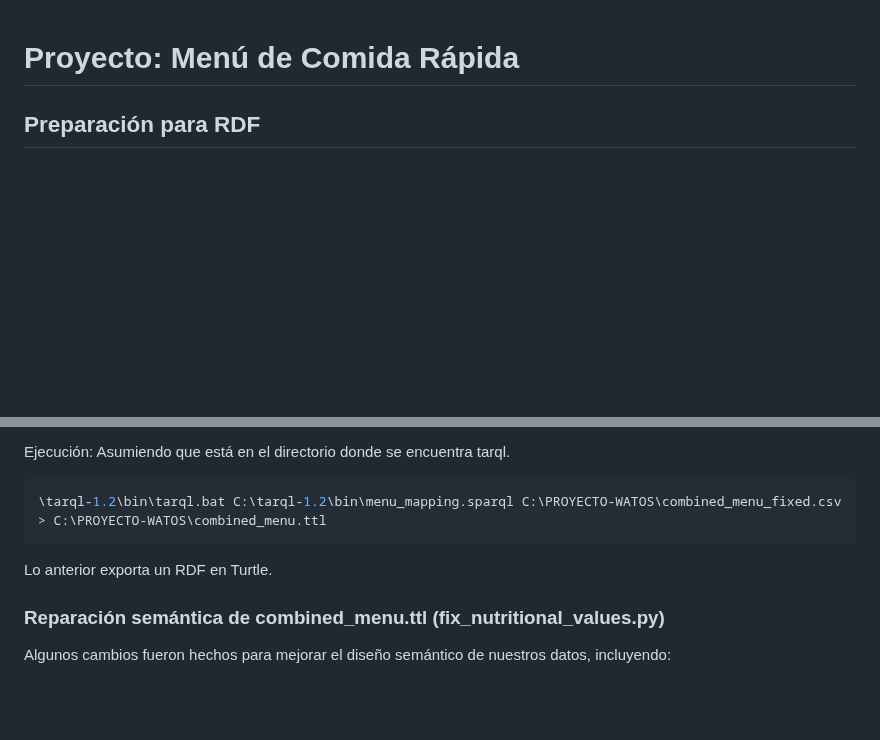
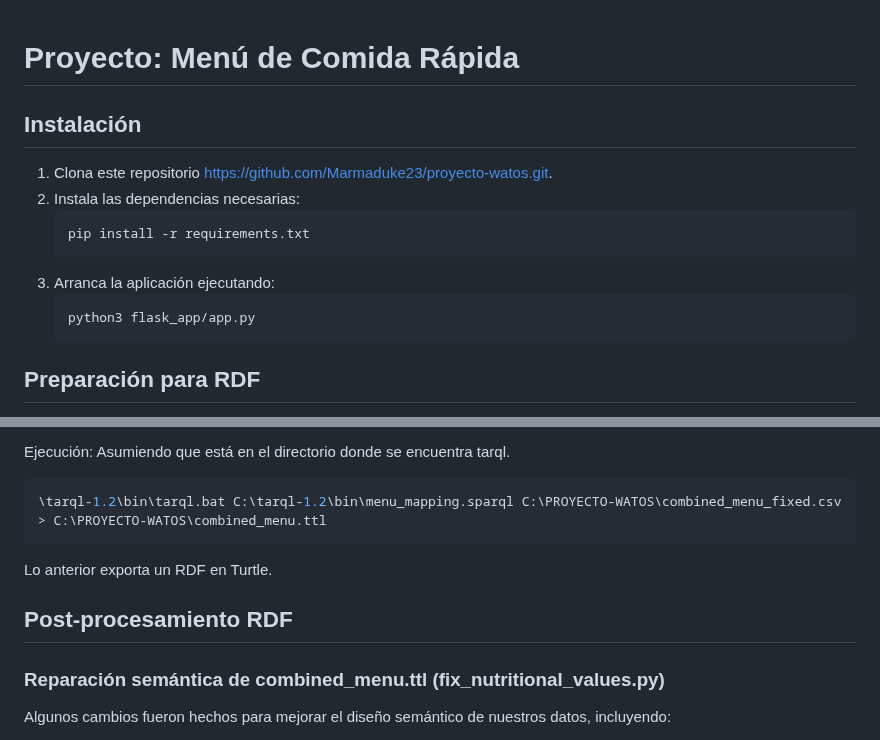
Before and after one commit to Marmaduke23/proyecto-watos, a Markdown page: README.md, 2 parts joined by grey strips. GitHub-like rendering; blank space fills up the shorter version.

````diff
--- a/README.md
+++ b/README.md
@@ -1,4 +1,16 @@
 # Proyecto: Menú de Comida Rápida
+
+## Instalación
+
+1. Clona este repositorio https://github.com/Marmaduke23/proyecto-watos.git.
+2. Instala las dependencias necesarias:
+   ```bash
+   pip install -r requirements.txt
+   ```
+3. Arranca la aplicación ejecutando:
+   ```bash
+   python3 flask_app/app.py
+   ```
 
 ## Preparación para RDF
 
@@ -127,6 +139,8 @@ Asumiendo que está en el directorio donde se encuentra tarql.
 ```
 Lo anterior exporta un RDF en Turtle.
 
+## Post-procesamiento RDF
+
 ### Reparación semántica de combined_menu.ttl (fix_nutritional_values.py)
 
 Algunos cambios fueron hechos para mejorar el diseño semántico de nuestros datos, incluyendo:
````
